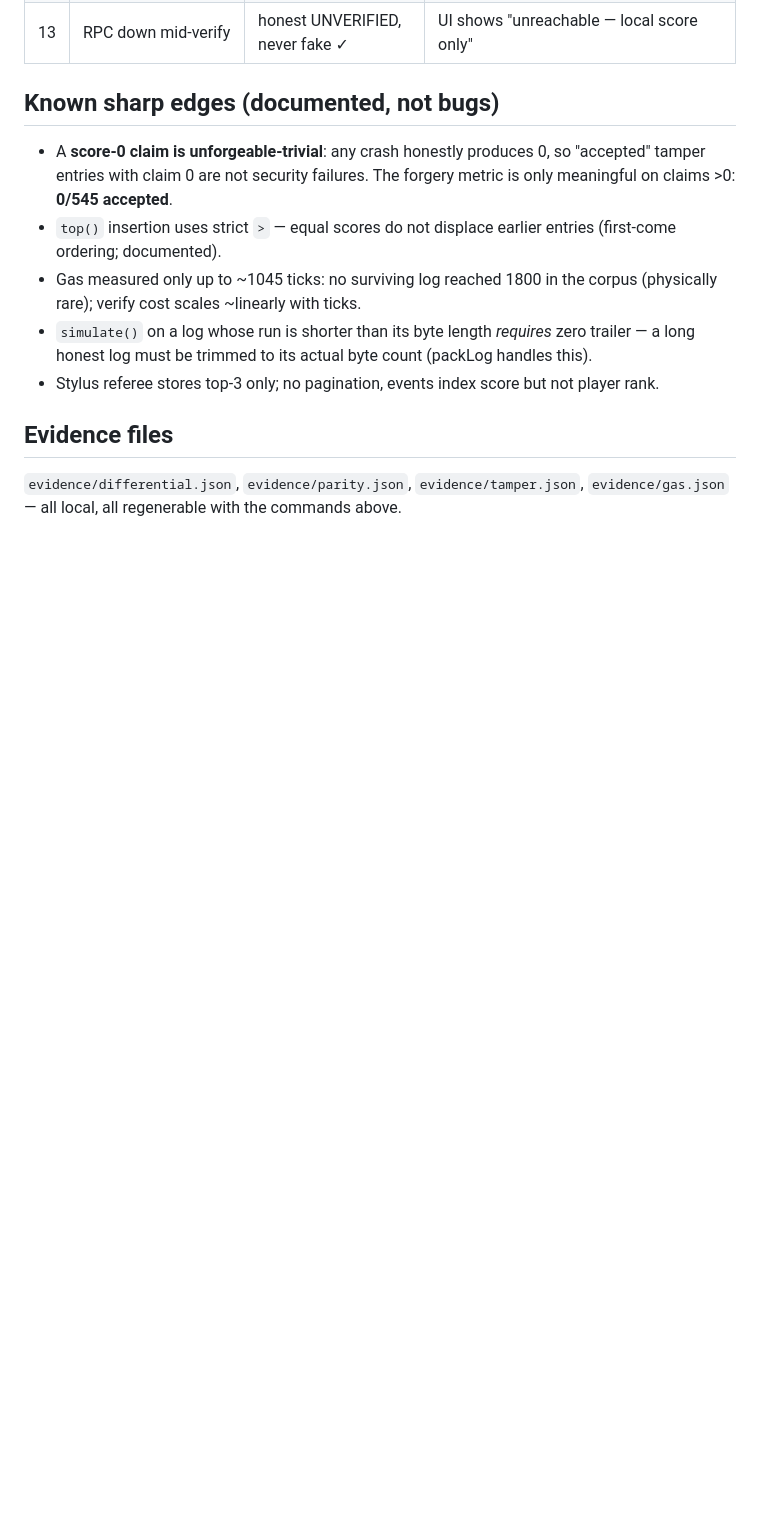
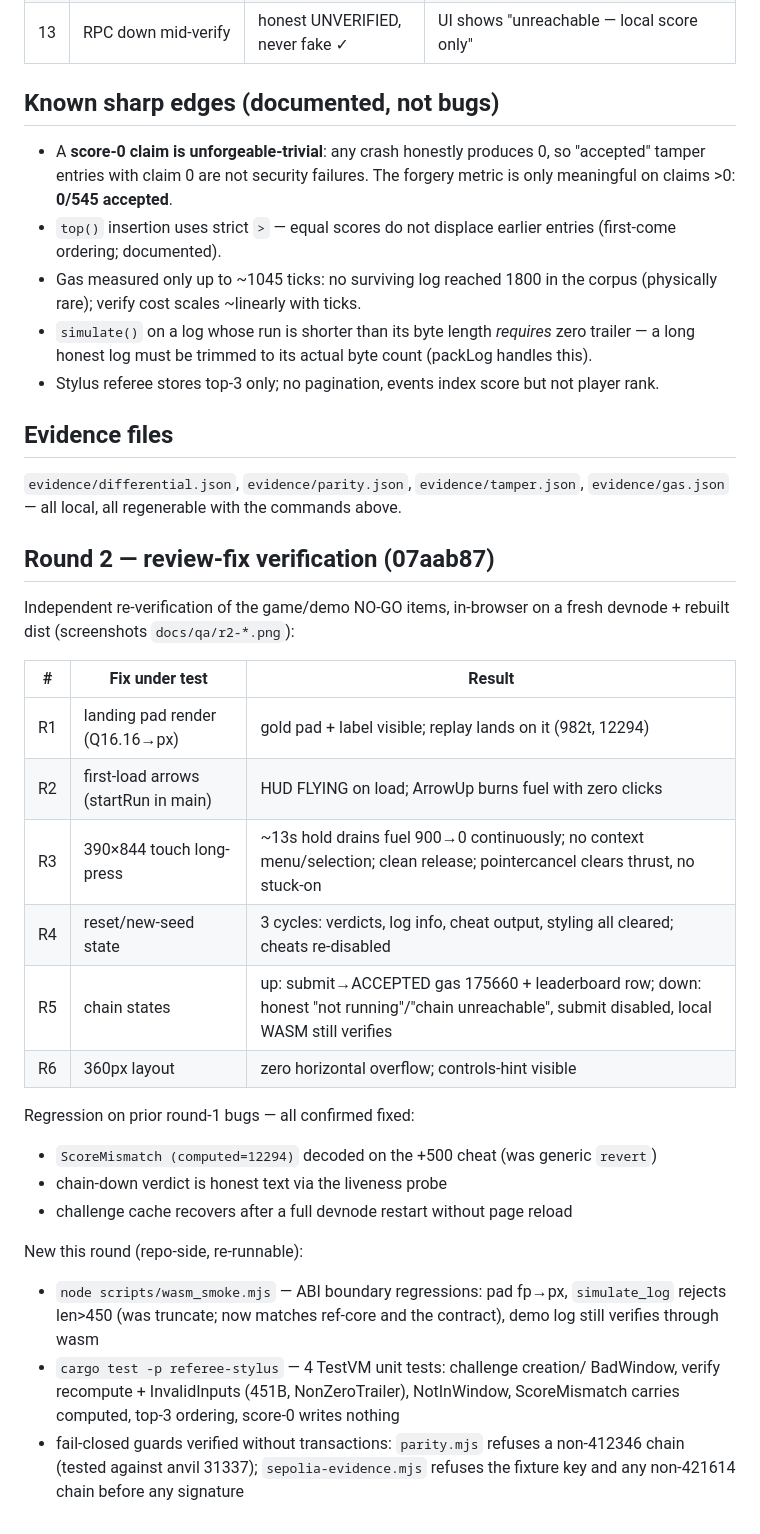
Before and after one commit to sharonbasovich/replayref, a Markdown page: docs/QA_BRIEF.md, the part around the change. Drawn GitHub-style; blank space fills up the shorter version.

Commit message:
QA brief: round-2 review-fix verification results
Co-Authored-By: Devin AI <158243242+devin-ai-integration[bot]@users.noreply.github.com>

```diff
--- a/docs/QA_BRIEF.md
+++ b/docs/QA_BRIEF.md
@@ -51,3 +51,34 @@ git log --reverse --format='%h %s'               # ordering: corpora precede ref
 
 `evidence/differential.json`, `evidence/parity.json`, `evidence/tamper.json`,
 `evidence/gas.json` — all local, all regenerable with the commands above.
+
+## Round 2 — review-fix verification (07aab87)
+
+Independent re-verification of the game/demo NO-GO items, in-browser on a
+fresh devnode + rebuilt dist (screenshots `docs/qa/r2-*.png`):
+
+| # | Fix under test | Result |
+|---|---|---|
+| R1 | landing pad render (Q16.16→px) | gold pad + label visible; replay lands on it (982t, 12294) |
+| R2 | first-load arrows (startRun in main) | HUD FLYING on load; ArrowUp burns fuel with zero clicks |
+| R3 | 390×844 touch long-press | ~13s hold drains fuel 900→0 continuously; no context menu/selection; clean release; pointercancel clears thrust, no stuck-on |
+| R4 | reset/new-seed state | 3 cycles: verdicts, log info, cheat output, styling all cleared; cheats re-disabled |
+| R5 | chain states | up: submit→ACCEPTED gas 175660 + leaderboard row; down: honest "not running"/"chain unreachable", submit disabled, local WASM still verifies |
+| R6 | 360px layout | zero horizontal overflow; controls-hint visible |
+
+Regression on prior round-1 bugs — all confirmed fixed:
+- `ScoreMismatch (computed=12294)` decoded on the +500 cheat (was generic `revert`)
+- chain-down verdict is honest text via the liveness probe
+- challenge cache recovers after a full devnode restart without page reload
+
+New this round (repo-side, re-runnable):
+- `node scripts/wasm_smoke.mjs` — ABI boundary regressions: pad fp→px,
+  `simulate_log` rejects len>450 (was truncate; now matches ref-core and the
+  contract), demo log still verifies through wasm
+- `cargo test -p referee-stylus` — 4 TestVM unit tests: challenge creation/
+  BadWindow, verify recompute + InvalidInputs (451B, NonZeroTrailer),
+  NotInWindow, ScoreMismatch carries computed, top-3 ordering, score-0 writes
+  nothing
+- fail-closed guards verified without transactions: `parity.mjs` refuses a
+  non-412346 chain (tested against anvil 31337); `sepolia-evidence.mjs`
+  refuses the fixture key and any non-421614 chain before any signature
```
